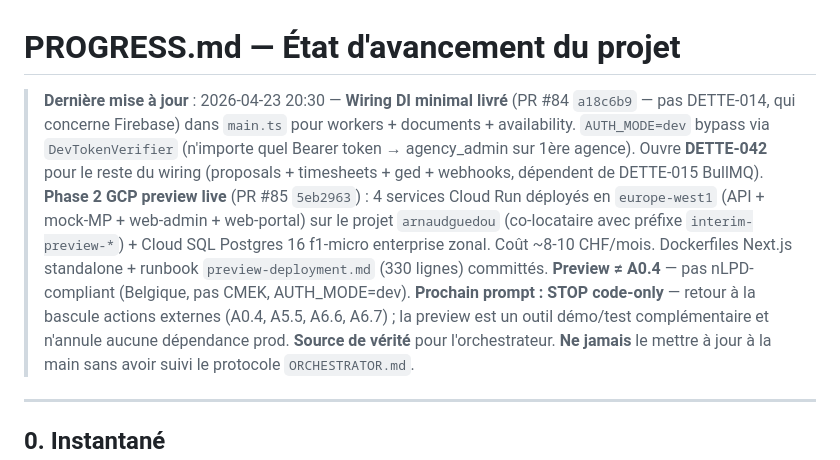
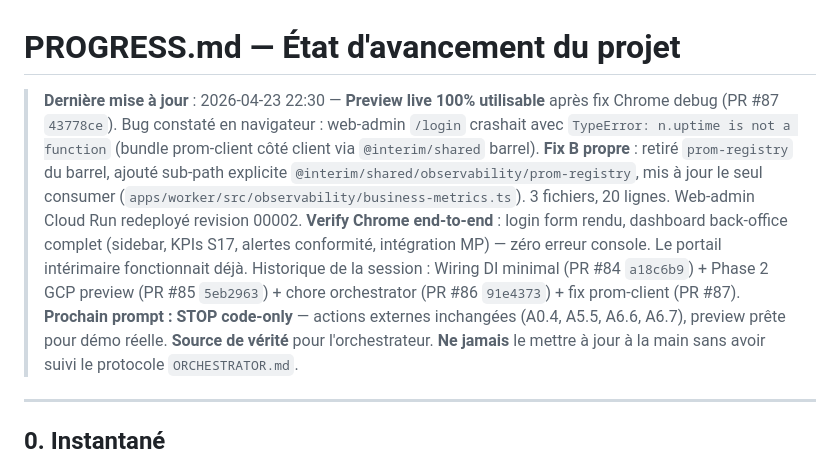
Before and after one commit to kreuille/interim-agency-system, a Markdown page: prompts/orchestrator/PROGRESS.md, the part around the change. Drawn GitHub-style.

```diff
--- a/prompts/orchestrator/PROGRESS.md
+++ b/prompts/orchestrator/PROGRESS.md
@@ -1,6 +1,6 @@
 # PROGRESS.md — État d'avancement du projet
 
-> **Dernière mise à jour** : 2026-04-23 20:30 — **Wiring DI minimal livré** (PR #84 `a18c6b9` — pas DETTE-014, qui concerne Firebase) dans `main.ts` pour workers + documents + availability. `AUTH_MODE=dev` bypass via `DevTokenVerifier` (n'importe quel Bearer token → agency_admin sur 1ère agence). Ouvre **DETTE-042** pour le reste du wiring (proposals + timesheets + ged + webhooks, dépendent de DETTE-015 BullMQ). **Phase 2 GCP preview live** (PR #85 `5eb2963`) : 4 services Cloud Run déployés en `europe-west1` (API + mock-MP + web-admin + web-portal) sur le projet `arnaudguedou` (co-locataire avec préfixe `interim-preview-*`) + Cloud SQL Postgres 16 f1-micro enterprise zonal. Coût ~8-10 CHF/mois. Dockerfiles Next.js standalone + runbook `preview-deployment.md` (330 lignes) committés. **Preview ≠ A0.4** — pas nLPD-compliant (Belgique, pas CMEK, AUTH_MODE=dev). **Prochain prompt : STOP code-only** — retour à la bascule actions externes (A0.4, A5.5, A6.6, A6.7) ; la preview est un outil démo/test complémentaire et n'annule aucune dépendance prod.
+> **Dernière mise à jour** : 2026-04-23 22:30 — **Preview live 100% utilisable** après fix Chrome debug (PR #87 `43778ce`). Bug constaté en navigateur : web-admin `/login` crashait avec `TypeError: n.uptime is not a function` (bundle prom-client côté client via `@interim/shared` barrel). **Fix B propre** : retiré `prom-registry` du barrel, ajouté sub-path explicite `@interim/shared/observability/prom-registry`, mis à jour le seul consumer (`apps/worker/src/observability/business-metrics.ts`). 3 fichiers, 20 lignes. Web-admin Cloud Run redeployé revision 00002. **Verify Chrome end-to-end** : login form rendu, dashboard back-office complet (sidebar, KPIs S17, alertes conformité, intégration MP) — zéro erreur console. Le portail intérimaire fonctionnait déjà. Historique de la session : Wiring DI minimal (PR #84 `a18c6b9`) + Phase 2 GCP preview (PR #85 `5eb2963`) + chore orchestrator (PR #86 `91e4373`) + fix prom-client (PR #87). **Prochain prompt : STOP code-only** — actions externes inchangées (A0.4, A5.5, A6.6, A6.7), preview prête pour démo réelle.
 > **Source de vérité** pour l'orchestrateur. **Ne jamais** le mettre à jour à la main sans avoir suivi le protocole `ORCHESTRATOR.md`.
 
 ---
```
Also changed, not shown: prompts/orchestrator/SESSION-LOG.md (+78 -0 lines).
